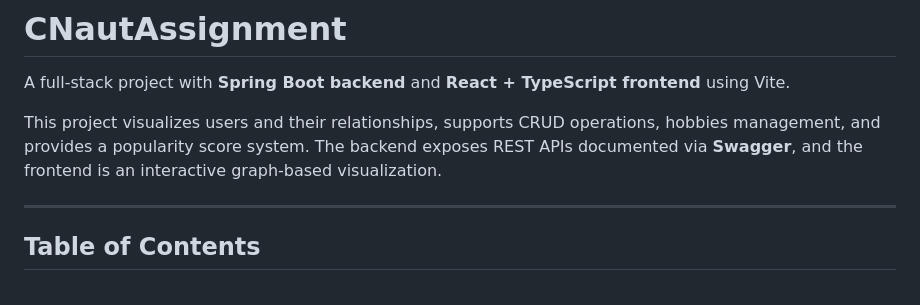
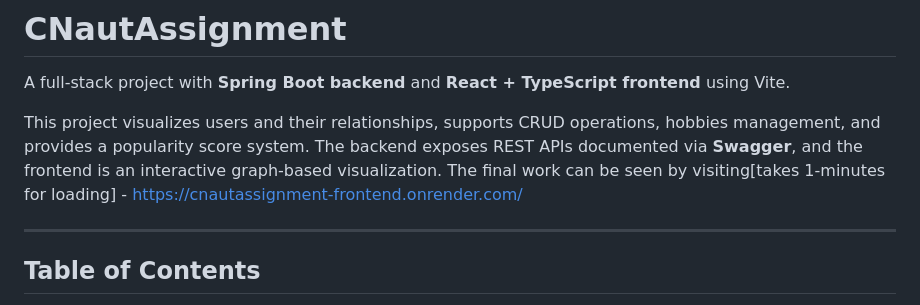
Before and after one commit to consoleLo-g/CNautAssignment, a Markdown page: README.md, the part around the change. GitHub-like rendering.

Commit message:
Update README with project link
Added a link to the final work in the project description.

```diff
--- a/README.md
+++ b/README.md
@@ -2,7 +2,7 @@
 
 A full-stack project with **Spring Boot backend** and **React + TypeScript frontend** using Vite.
 
-This project visualizes users and their relationships, supports CRUD operations, hobbies management, and provides a popularity score system. The backend exposes REST APIs documented via **Swagger**, and the frontend is an interactive graph-based visualization.
+This project visualizes users and their relationships, supports CRUD operations, hobbies management, and provides a popularity score system. The backend exposes REST APIs documented via **Swagger**, and the frontend is an interactive graph-based visualization. The final work can be seen by visiting[takes 1-minutes for loading] - https://cnautassignment-frontend.onrender.com/
 
 ---
 
```
